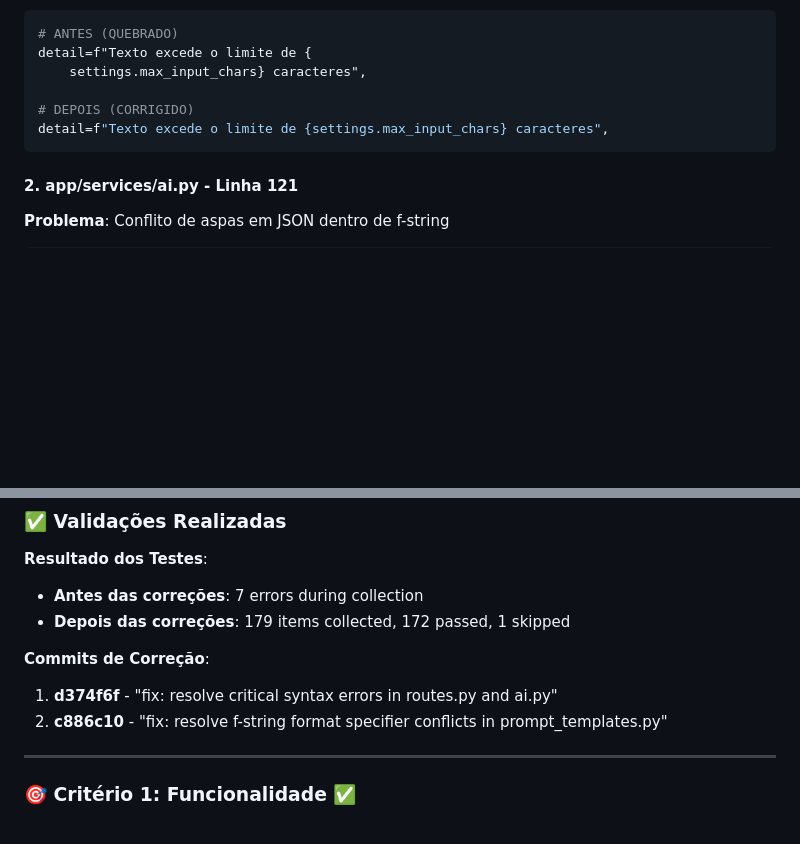
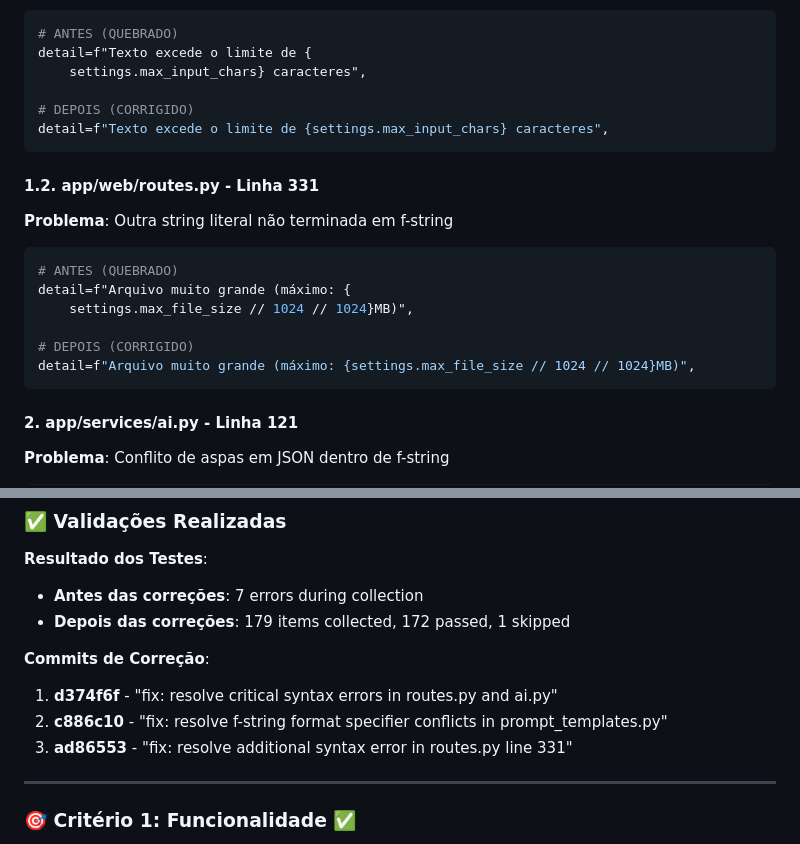
Before and after one commit to devpovoa/autou-email-classifier, a Markdown page: FINAL_VALIDATION.md, 2 parts joined by grey strips. GitHub-like rendering; blank space fills up the shorter version.

Commit message:
docs: update final validation with latest syntax fix
- Document routes.py line 331 fix in addition to line 236
- Add commit ad86553 to the resolution timeline
- Complete documentation of all syntax errors found and resolved
- Ensure validation reflects current fully-working state

````diff
--- a/FINAL_VALIDATION.md
+++ b/FINAL_VALIDATION.md
@@ -30,6 +30,17 @@ detail=f"Texto excede o limite de {
 detail=f"Texto excede o limite de {settings.max_input_chars} caracteres",
 ```
 
+#### 1.2. **app/web/routes.py** - Linha 331
+**Problema**: Outra string literal não terminada em f-string
+```python
+# ANTES (QUEBRADO)
+detail=f"Arquivo muito grande (máximo: {
+    settings.max_file_size // 1024 // 1024}MB)",
+
+# DEPOIS (CORRIGIDO)
+detail=f"Arquivo muito grande (máximo: {settings.max_file_size // 1024 // 1024}MB)",
+```
+
 #### 2. **app/services/ai.py** - Linha 121
 **Problema**: Conflito de aspas em JSON dentro de f-string
 ```python
@@ -59,6 +70,7 @@ detail=f"Texto excede o limite de {settings.max_input_chars} caracteres",
 **Commits de Correção**:
 1. **d374f6f** - "fix: resolve critical syntax errors in routes.py and ai.py"
 2. **c886c10** - "fix: resolve f-string format specifier conflicts in prompt_templates.py"
+3. **ad86553** - "fix: resolve additional syntax error in routes.py line 331"
 
 ---
 
````
